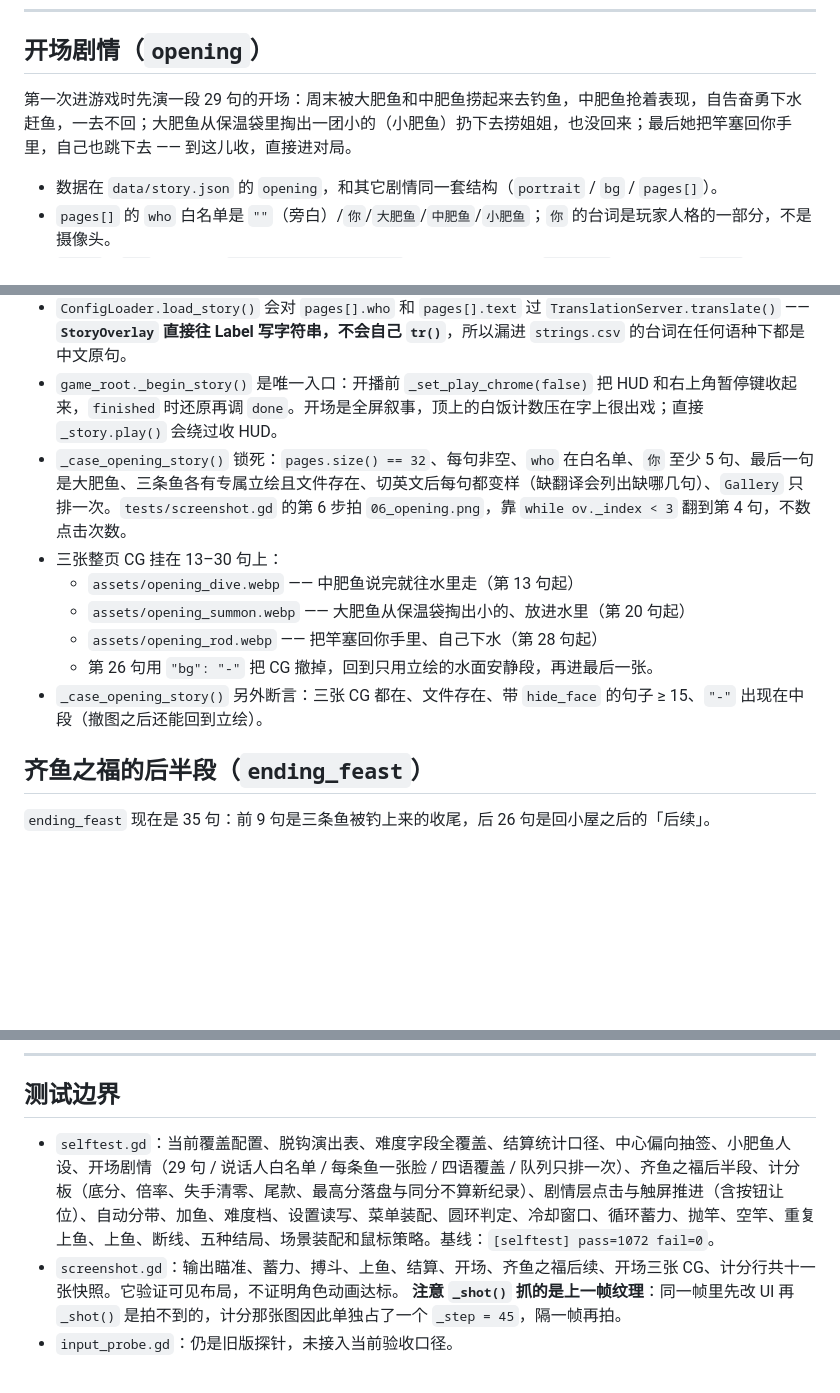
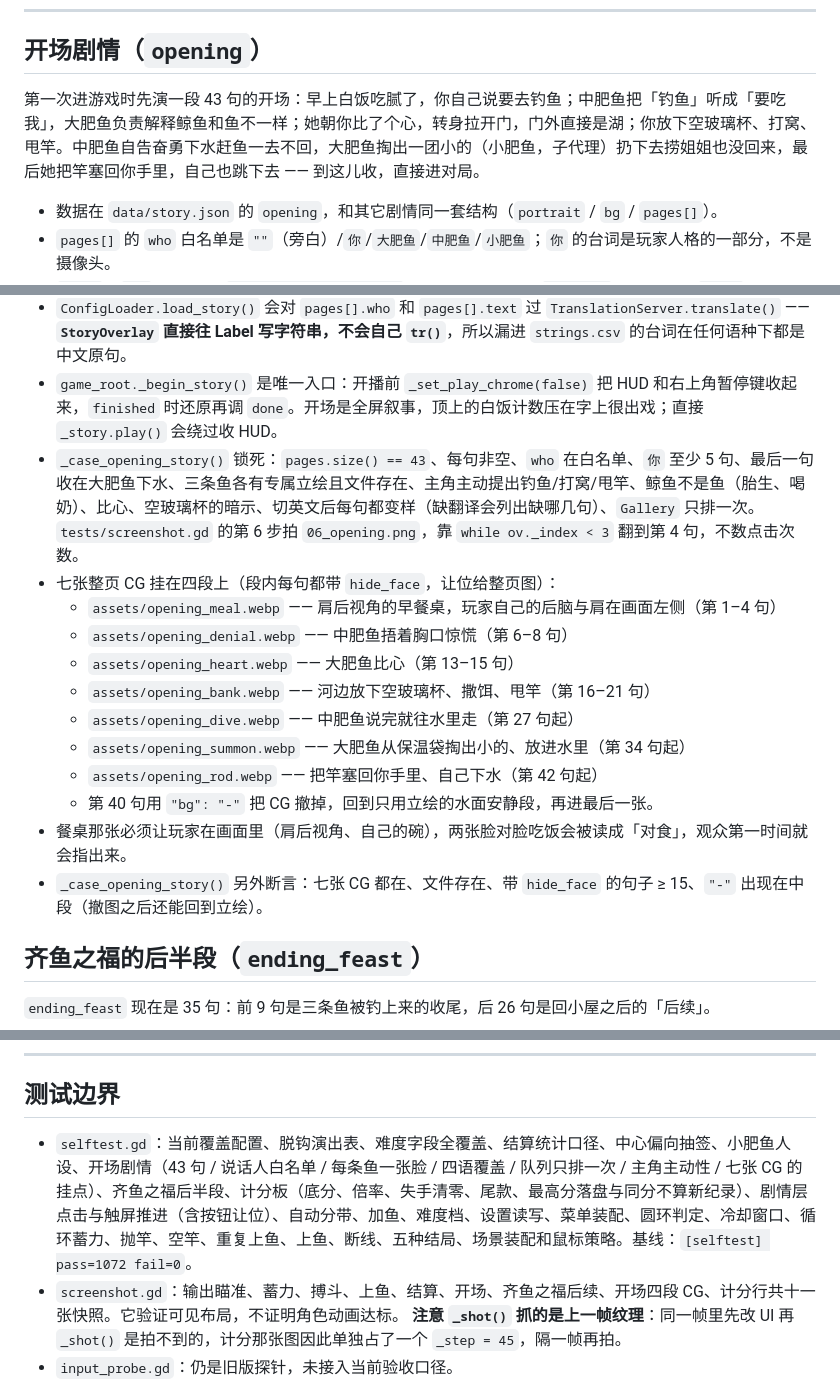
Before and after one commit to yes-a-hit/Fishing-the-fat-fish, a Markdown page: docs/architecture.md, 3 parts joined by grey strips. GitHub-like rendering; blank space fills up the shorter version.

Commit message:
文档：开场改成 43 句、四段七张 CG
- architecture：开场段落按新剧情重写，CG 挂点从 3 张改成 7 张（含早餐四段），
  记下「餐桌那张要给玩家留位置、不要画成对食」这条取舍。
- contributing / MEMORY：开场改成 43 句，基线 1182。
- TODO：补 2026-11-06 开场重写条目（含三次返工与私藏集叠甲）。

```diff
--- a/docs/architecture.md
+++ b/docs/architecture.md
@@ -292,7 +292,7 @@ FightSession.finished 的 reason 为 "landed" / "line_broke"
 
 ## 开场剧情（`opening`）
 
-第一次进游戏时先演一段 29 句的开场：周末被大肥鱼和中肥鱼捞起来去钓鱼，中肥鱼抢着表现，自告奋勇下水赶鱼，一去不回；大肥鱼从保温袋里掏出一团小的（小肥鱼）扔下去捞姐姐，也没回来；最后她把竿塞回你手里，自己也跳下去 —— 到这儿收，直接进对局。
+第一次进游戏时先演一段 43 句的开场：早上白饭吃腻了，你自己说要去钓鱼；中肥鱼把「钓鱼」听成「要吃我」，大肥鱼负责解释鲸鱼和鱼不一样；她朝你比了个心，转身拉开门，门外直接是湖；你放下空玻璃杯、打窝、甩竿。中肥鱼自告奋勇下水赶鱼一去不回，大肥鱼掏出一团小的（小肥鱼，子代理）扔下去捞姐姐也没回来，最后她把竿塞回你手里，自己也跳下去 —— 到这儿收，直接进对局。
 
 - 数据在 `data/story.json` 的 `opening`，和其它剧情同一套结构（`portrait` / `bg` / `pages[]`）。
 - `pages[]` 的 `who` 白名单是 `""`（旁白）/`你`/`大肥鱼`/`中肥鱼`/`小肥鱼`；`你` 的台词是玩家人格的一部分，不是摄像头。
@@ -301,13 +301,18 @@ FightSession.finished 的 reason 为 "landed" / "line_broke"
 - 触发在 `game_root._ready()`：`Gallery.queue_story("opening")` 排在 `_play_pending_story_on_boot()` 之前。去重靠 `Gallery` 自己（已播/已在队都不重复排），不要在别处再记一个「是否看过开场」。
 - `ConfigLoader.load_story()` 会对 `pages[].who` 和 `pages[].text` 过 `TranslationServer.translate()` —— **`StoryOverlay` 直接往 Label 写字符串，不会自己 `tr()`**，所以漏进 `strings.csv` 的台词在任何语种下都是中文原句。
 - `game_root._begin_story()` 是唯一入口：开播前 `_set_play_chrome(false)` 把 HUD 和右上角暂停键收起来，`finished` 时还原再调 `done`。开场是全屏叙事，顶上的白饭计数压在字上很出戏；直接 `_story.play()` 会绕过收 HUD。
-- `_case_opening_story()` 锁死：`pages.size() == 32`、每句非空、`who` 在白名单、`你` 至少 5 句、最后一句是大肥鱼、三条鱼各有专属立绘且文件存在、切英文后每句都变样（缺翻译会列出缺哪几句）、`Gallery` 只排一次。`tests/screenshot.gd` 的第 6 步拍 `06_opening.png`，靠 `while ov._index < 3` 翻到第 4 句，不数点击次数。
-- 三张整页 CG 挂在 13–30 句上：
-  - `assets/opening_dive.webp` —— 中肥鱼说完就往水里走（第 13 句起）
-  - `assets/opening_summon.webp` —— 大肥鱼从保温袋掏出小的、放进水里（第 20 句起）
-  - `assets/opening_rod.webp` —— 把竿塞回你手里、自己下水（第 28 句起）
-  - 第 26 句用 `"bg": "-"` 把 CG 撤掉，回到只用立绘的水面安静段，再进最后一张。
-- `_case_opening_story()` 另外断言：三张 CG 都在、文件存在、带 `hide_face` 的句子 ≥ 15、`"-"` 出现在中段（撤图之后还能回到立绘）。
+- `_case_opening_story()` 锁死：`pages.size() == 43`、每句非空、`who` 在白名单、`你` 至少 5 句、最后一句收在大肥鱼下水、三条鱼各有专属立绘且文件存在、主角主动提出钓鱼/打窝/甩竿、鲸鱼不是鱼（胎生、喝奶）、比心、空玻璃杯的暗示、切英文后每句都变样（缺翻译会列出缺哪几句）、`Gallery` 只排一次。`tests/screenshot.gd` 的第 6 步拍 `06_opening.png`，靠 `while ov._index < 3` 翻到第 4 句，不数点击次数。
+- 七张整页 CG 挂在四段上（段内每句都带 `hide_face`，让位给整页图）：
+  - `assets/opening_meal.webp` —— 肩后视角的早餐桌，玩家自己的后脑与肩在画面左侧（第 1–4 句）
+  - `assets/opening_denial.webp` —— 中肥鱼捂着胸口惊慌（第 6–8 句）
+  - `assets/opening_heart.webp` —— 大肥鱼比心（第 13–15 句）
+  - `assets/opening_bank.webp` —— 河边放下空玻璃杯、撒饵、甩竿（第 16–21 句）
+  - `assets/opening_dive.webp` —— 中肥鱼说完就往水里走（第 27 句起）
+  - `assets/opening_summon.webp` —— 大肥鱼从保温袋掏出小的、放进水里（第 34 句起）
+  - `assets/opening_rod.webp` —— 把竿塞回你手里、自己下水（第 42 句起）
+  - 第 40 句用 `"bg": "-"` 把 CG 撤掉，回到只用立绘的水面安静段，再进最后一张。
+- 餐桌那张必须让玩家在画面里（肩后视角、自己的碗），两张脸对脸吃饭会被读成「对食」，观众第一时间就会指出来。
+- `_case_opening_story()` 另外断言：七张 CG 都在、文件存在、带 `hide_face` 的句子 ≥ 15、`"-"` 出现在中段（撤图之后还能回到立绘）。
 
 ## 齐鱼之福的后半段（`ending_feast`）
 
@@ -478,8 +483,8 @@ func _input(event: InputEvent) -> void:
 
 ## 测试边界
 
-- `selftest.gd`：当前覆盖配置、脱钩演出表、难度字段全覆盖、结算统计口径、中心偏向抽签、小肥鱼人设、开场剧情（29 句 / 说话人白名单 / 每条鱼一张脸 / 四语覆盖 / 队列只排一次）、齐鱼之福后半段、计分板（底分、倍率、失手清零、尾款、最高分落盘与同分不算新纪录）、剧情层点击与触屏推进（含按钮让位）、自动分带、加鱼、难度档、设置读写、菜单装配、圆环判定、冷却窗口、循环蓄力、抛竿、空竿、重复上鱼、上鱼、断线、五种结局、场景装配和鼠标策略。基线：`[selftest] pass=1072 fail=0`。
-- `screenshot.gd`：输出瞄准、蓄力、搏斗、上鱼、结算、开场、齐鱼之福后续、开场三张 CG、计分行共十一张快照。它验证可见布局，不证明角色动画达标。
+- `selftest.gd`：当前覆盖配置、脱钩演出表、难度字段全覆盖、结算统计口径、中心偏向抽签、小肥鱼人设、开场剧情（43 句 / 说话人白名单 / 每条鱼一张脸 / 四语覆盖 / 队列只排一次 / 主角主动性 / 七张 CG 的挂点）、齐鱼之福后半段、计分板（底分、倍率、失手清零、尾款、最高分落盘与同分不算新纪录）、剧情层点击与触屏推进（含按钮让位）、自动分带、加鱼、难度档、设置读写、菜单装配、圆环判定、冷却窗口、循环蓄力、抛竿、空竿、重复上鱼、上鱼、断线、五种结局、场景装配和鼠标策略。基线：`[selftest] pass=1072 fail=0`。
+- `screenshot.gd`：输出瞄准、蓄力、搏斗、上鱼、结算、开场、齐鱼之福后续、开场四段 CG、计分行共十一张快照。它验证可见布局，不证明角色动画达标。
   **注意 `_shot()` 抓的是上一帧纹理**：同一帧里先改 UI 再 `_shot()` 是拍不到的，计分那张图因此单独占了一个 `_step = 45`，隔一帧再拍。
 - `input_probe.gd`：仍是旧版探针，未接入当前验收口径。
 
```
Also changed, not shown: docs/TODO.md (+8 -0 lines), docs/contributing.md (+2 -2 lines).
